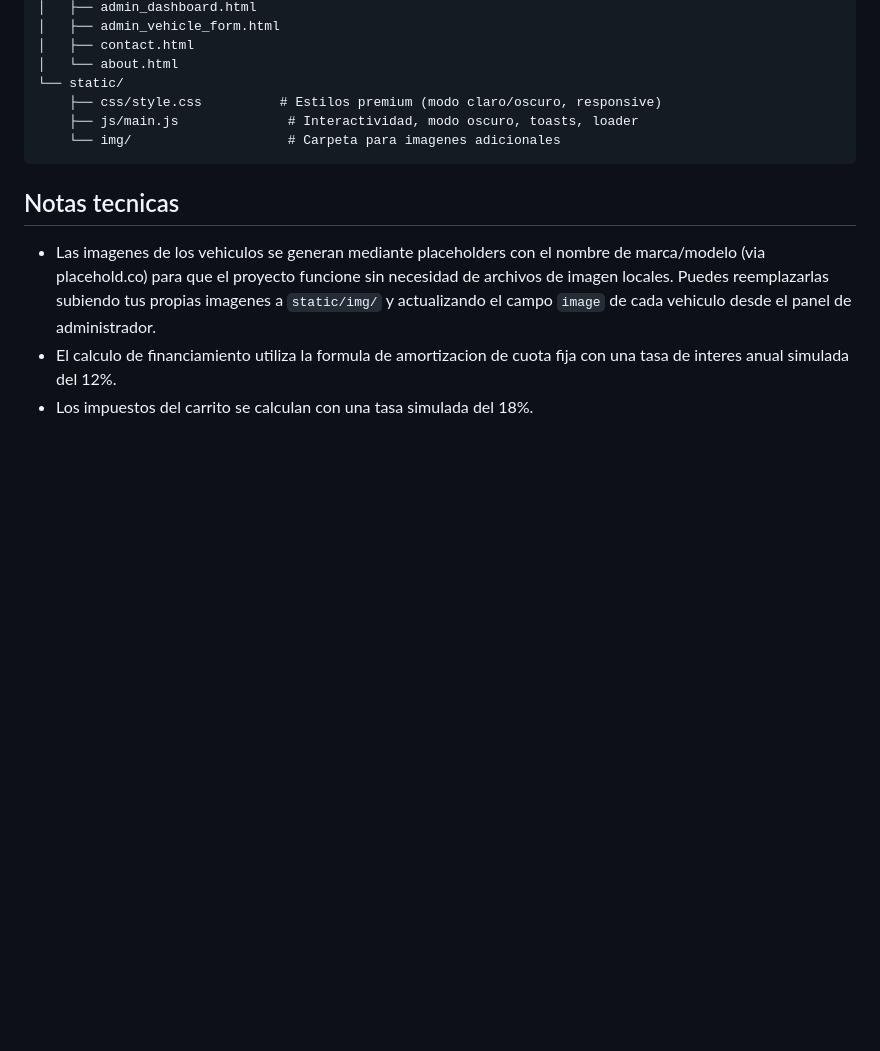
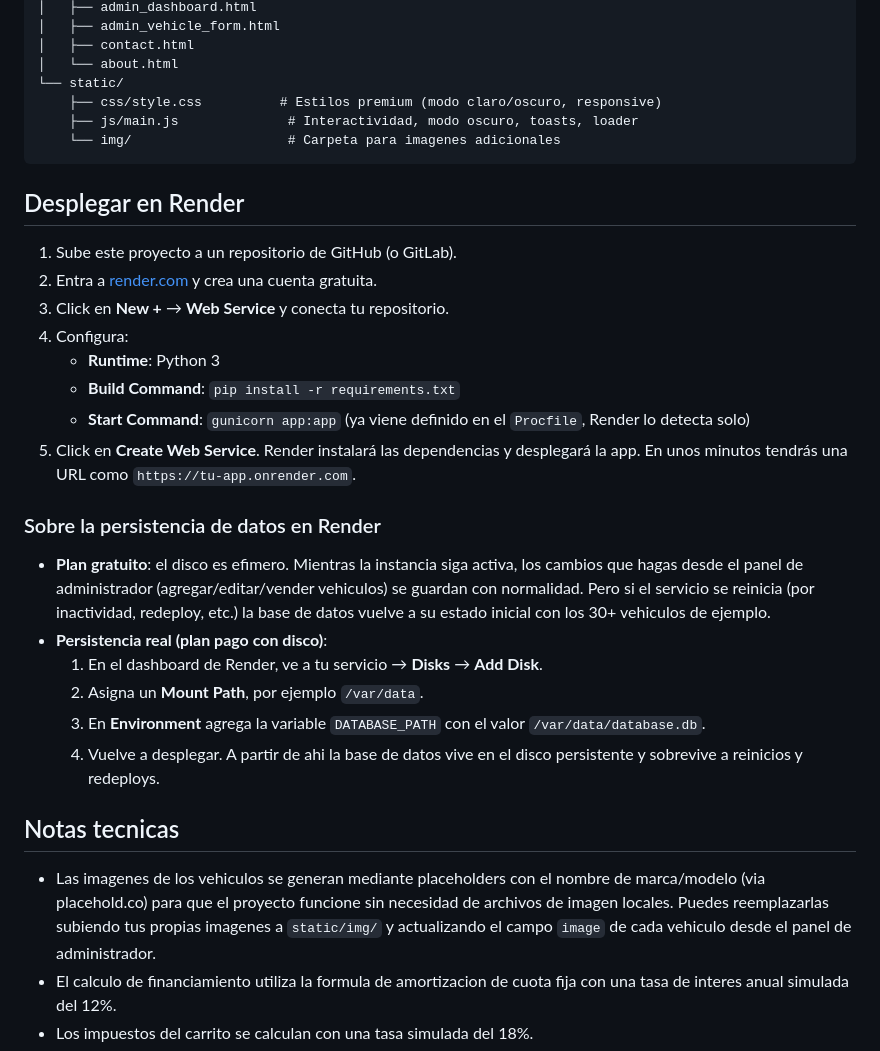
Before and after one commit to Alexander12Po/Autos-Jim-PRo, a Markdown page: README.md, the part around the change. Drawn GitHub-style; blank space fills up the shorter version.

````diff
--- a/README.md
+++ b/README.md
@@ -77,6 +77,26 @@ automarket/
     └── img/                    # Carpeta para imagenes adicionales
 ```
 
+## Desplegar en Render
+
+1. Sube este proyecto a un repositorio de GitHub (o GitLab).
+2. Entra a [render.com](https://render.com) y crea una cuenta gratuita.
+3. Click en **New +** → **Web Service** y conecta tu repositorio.
+4. Configura:
+   - **Runtime**: Python 3
+   - **Build Command**: `pip install -r requirements.txt`
+   - **Start Command**: `gunicorn app:app` (ya viene definido en el `Procfile`, Render lo detecta solo)
+5. Click en **Create Web Service**. Render instalará las dependencias y desplegará la app. En unos minutos tendrás una URL como `https://tu-app.onrender.com`.
+
+### Sobre la persistencia de datos en Render
+
+- **Plan gratuito**: el disco es efimero. Mientras la instancia siga activa, los cambios que hagas desde el panel de administrador (agregar/editar/vender vehiculos) se guardan con normalidad. Pero si el servicio se reinicia (por inactividad, redeploy, etc.) la base de datos vuelve a su estado inicial con los 30+ vehiculos de ejemplo.
+- **Persistencia real (plan pago con disco)**:
+  1. En el dashboard de Render, ve a tu servicio → **Disks** → **Add Disk**.
+  2. Asigna un **Mount Path**, por ejemplo `/var/data`.
+  3. En **Environment** agrega la variable `DATABASE_PATH` con el valor `/var/data/database.db`.
+  4. Vuelve a desplegar. A partir de ahi la base de datos vive en el disco persistente y sobrevive a reinicios y redeploys.
+
 ## Notas tecnicas
 
 - Las imagenes de los vehiculos se generan mediante placeholders con el nombre de marca/modelo (via placehold.co) para que el proyecto funcione sin necesidad de archivos de imagen locales. Puedes reemplazarlas subiendo tus propias imagenes a `static/img/` y actualizando el campo `image` de cada vehiculo desde el panel de administrador.
````
